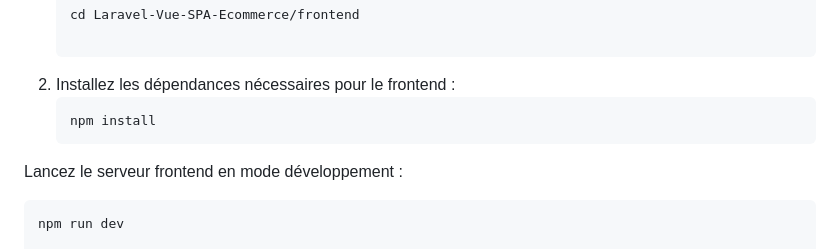
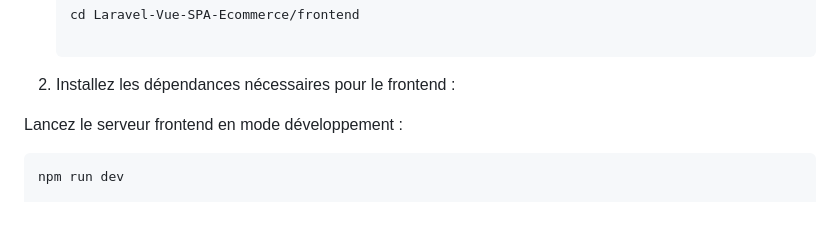
Before and after one commit to mbarekbik/Plateforme-de-commerce-lectronique, a Markdown page: README.md, the part around the change. Rendered like a GitHub page; blank space fills up the shorter version.

````diff
--- a/README.md
+++ b/README.md
@@ -32,8 +32,7 @@ Pour exécuter ce projet en local, voici les étapes à suivre :
    cd Laravel-Vue-SPA-Ecommerce/frontend
 
 2. Installez les dépendances nécessaires pour le frontend :
-   ```bash
-   npm install
+
 Lancez le serveur frontend en mode développement :
    ```bash
 npm run dev
````
